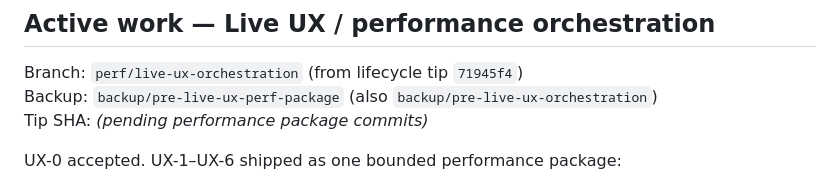
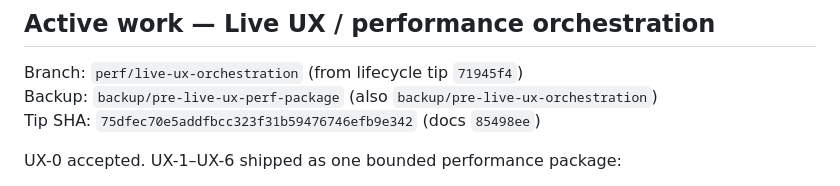
Before and after one commit to RVA-Ranks/Performance-Reviews, a Markdown page: HANDOFF.md, the part around the change. Rendered like a GitHub page.

Commit message:
docs(handoff): record performance package tip SHA 75dfec7

```diff
--- a/HANDOFF.md
+++ b/HANDOFF.md
@@ -9,7 +9,7 @@ highest-priority source of truth.
 
 Branch: `perf/live-ux-orchestration` (from lifecycle tip `71945f4`)
 Backup: `backup/pre-live-ux-perf-package` (also `backup/pre-live-ux-orchestration`)
-Tip SHA: _(pending performance package commits)_
+Tip SHA: `75dfec70e5addfbcc323f31b59476746efb9e342` (docs `85498ee`)
 
 UX-0 accepted. UX-1–UX-6 shipped as one bounded performance package:
 
```
